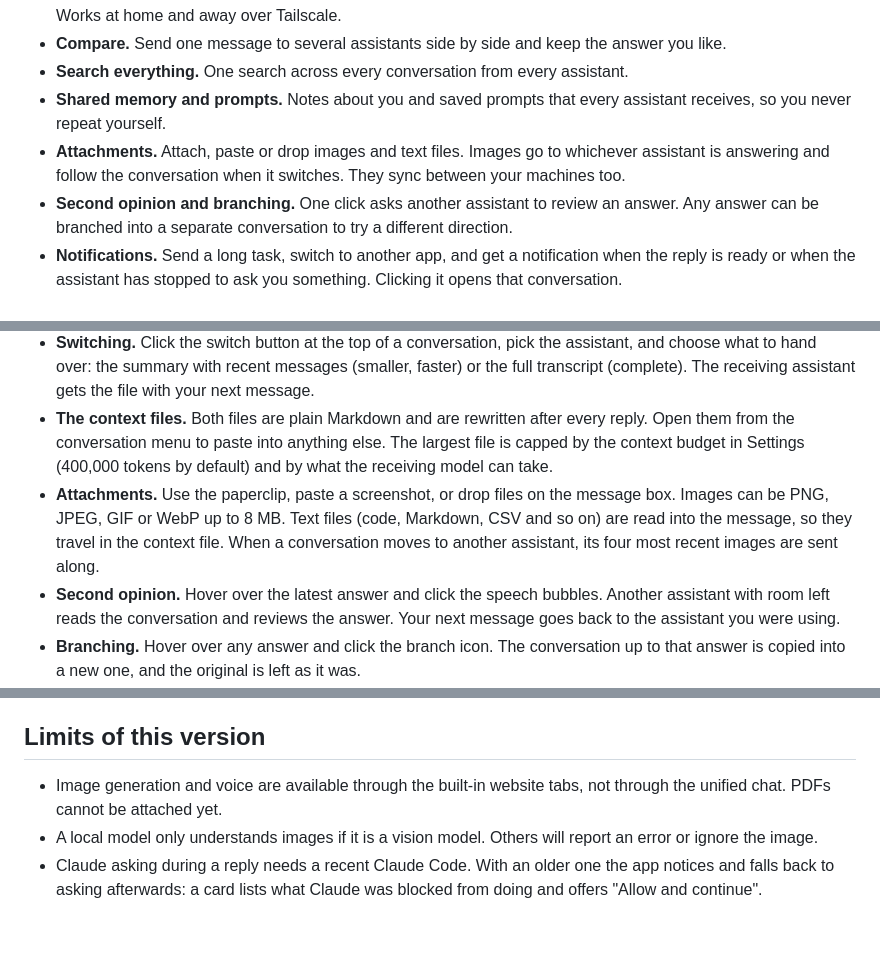
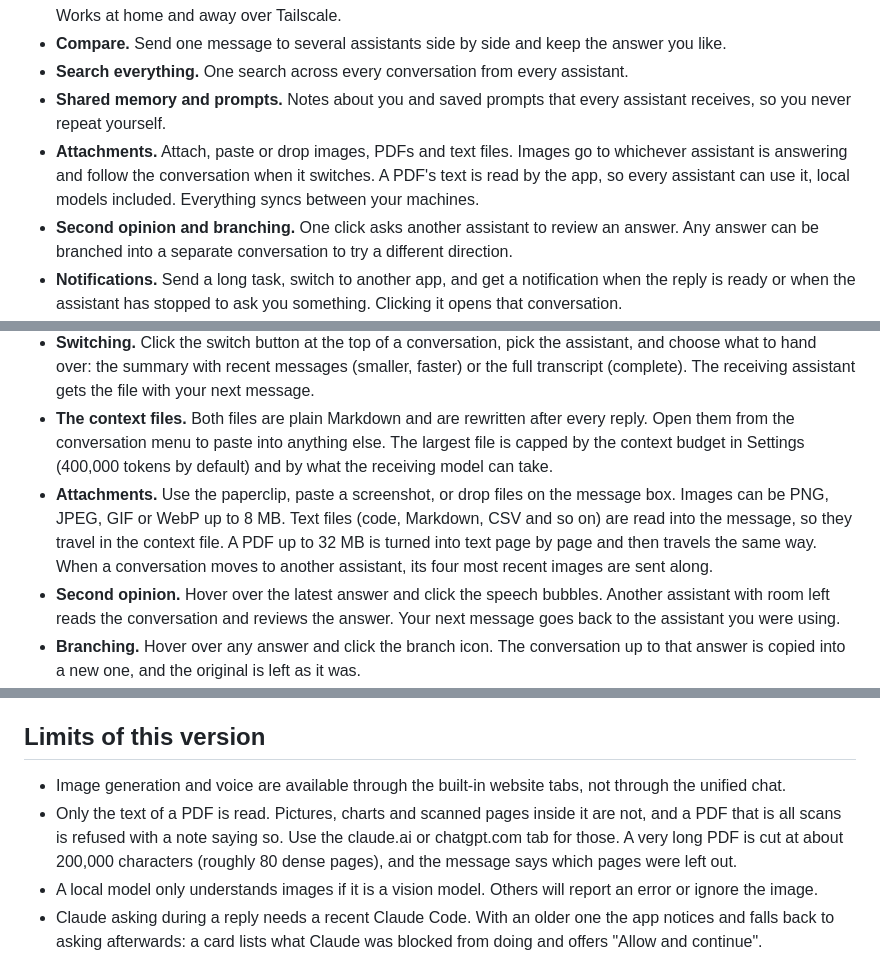
Before and after one commit to Doggo252/chaudecal-ai, a Markdown page: README.md, 3 parts joined by grey strips. Rendered like a GitHub page; blank space fills up the shorter version.

```diff
--- a/README.md
+++ b/README.md
@@ -16,7 +16,7 @@ One desktop app for Claude, ChatGPT and local AI, on Mac and Windows. Conversati
 - **Compare.** Send one message to several assistants side by side and keep the answer you like.
 - **Search everything.** One search across every conversation from every assistant.
 - **Shared memory and prompts.** Notes about you and saved prompts that every assistant receives, so you never repeat yourself.
-- **Attachments.** Attach, paste or drop images and text files. Images go to whichever assistant is answering and follow the conversation when it switches. They sync between your machines too.
+- **Attachments.** Attach, paste or drop images, PDFs and text files. Images go to whichever assistant is answering and follow the conversation when it switches. A PDF's text is read by the app, so every assistant can use it, local models included. Everything syncs between your machines.
 - **Second opinion and branching.** One click asks another assistant to review an answer. Any answer can be branched into a separate conversation to try a different direction.
 - **Notifications.** Send a long task, switch to another app, and get a notification when the reply is ready or when the assistant has stopped to ask you something. Clicking it opens that conversation.
 - **The real websites, built in.** claude.ai and chatgpt.com open as tabs inside the app for anything the unified chat does not cover (image generation, voice, projects, artifacts, account settings). A web chat can be brought into the unified chat.
@@ -138,7 +138,7 @@ Replies stream to the Mac as they are written. If the Mac goes to sleep or offli
 - **Permission questions.** When an assistant wants to go beyond its mode (run a command in Edit mode, for example), the reply pauses and a card shows exactly what it wants to do. "Allow once" lets that one action through. "Allow for this chat" also stops it asking again for the same thing in this conversation. "Decline" tells the assistant no, and it carries on without it.
 - **Switching.** Click the switch button at the top of a conversation, pick the assistant, and choose what to hand over: the summary with recent messages (smaller, faster) or the full transcript (complete). The receiving assistant gets the file with your next message.
 - **The context files.** Both files are plain Markdown and are rewritten after every reply. Open them from the conversation menu to paste into anything else. The largest file is capped by the context budget in Settings (400,000 tokens by default) and by what the receiving model can take.
-- **Attachments.** Use the paperclip, paste a screenshot, or drop files on the message box. Images can be PNG, JPEG, GIF or WebP up to 8 MB. Text files (code, Markdown, CSV and so on) are read into the message, so they travel in the context file. When a conversation moves to another assistant, its four most recent images are sent along.
+- **Attachments.** Use the paperclip, paste a screenshot, or drop files on the message box. Images can be PNG, JPEG, GIF or WebP up to 8 MB. Text files (code, Markdown, CSV and so on) are read into the message, so they travel in the context file. A PDF up to 32 MB is turned into text page by page and then travels the same way. When a conversation moves to another assistant, its four most recent images are sent along.
 - **Second opinion.** Hover over the latest answer and click the speech bubbles. Another assistant with room left reads the conversation and reviews the answer. Your next message goes back to the assistant you were using.
 - **Branching.** Hover over any answer and click the branch icon. The conversation up to that answer is copied into a new one, and the original is left as it was.
 - **Notifications.** They appear only while the app is not the window in front, and only on the computer the message was sent from, so the hub PC stays quiet about work you started on the Mac. The Dock icon also shows a count (on Windows the taskbar button flashes) until you look at the app. A conversation that is waiting for your answer has an amber dot in the sidebar. Private chats never show their contents in a notification. Turn it all off under Settings, "General".
@@ -148,7 +148,8 @@ Replies stream to the Mac as they are written. If the Mac goes to sleep or offli
 
 ## Limits of this version
 
-- Image generation and voice are available through the built-in website tabs, not through the unified chat. PDFs cannot be attached yet.
+- Image generation and voice are available through the built-in website tabs, not through the unified chat.
+- Only the text of a PDF is read. Pictures, charts and scanned pages inside it are not, and a PDF that is all scans is refused with a note saying so. Use the claude.ai or chatgpt.com tab for those. A very long PDF is cut at about 200,000 characters (roughly 80 dense pages), and the message says which pages were left out.
 - A local model only understands images if it is a vision model. Others will report an error or ignore the image.
 - Claude asking during a reply needs a recent Claude Code. With an older one the app notices and falls back to asking afterwards: a card lists what Claude was blocked from doing and offers "Allow and continue".
 - "Allow for this chat" is remembered on the machine doing the work, and for Claude it is forgotten when you choose a different folder. A long command made of several parts is asked about each time, because allowing it "for this chat" would have to allow every command.
```
Also changed, not shown: other parts of README.md (+1 -1 lines), docs/PLAN.md (+4 -2 lines), docs/screenshots/attachments.png, 13 other files.
